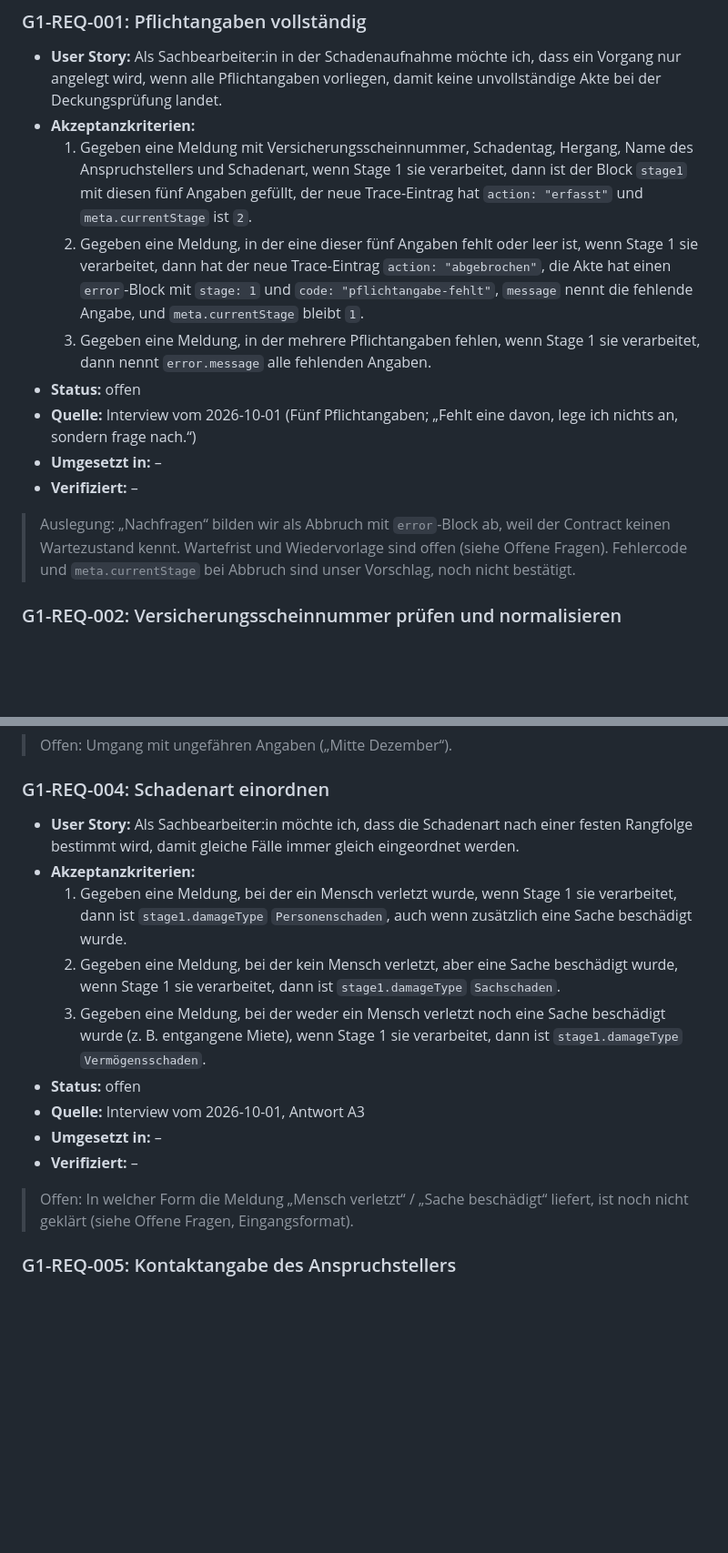
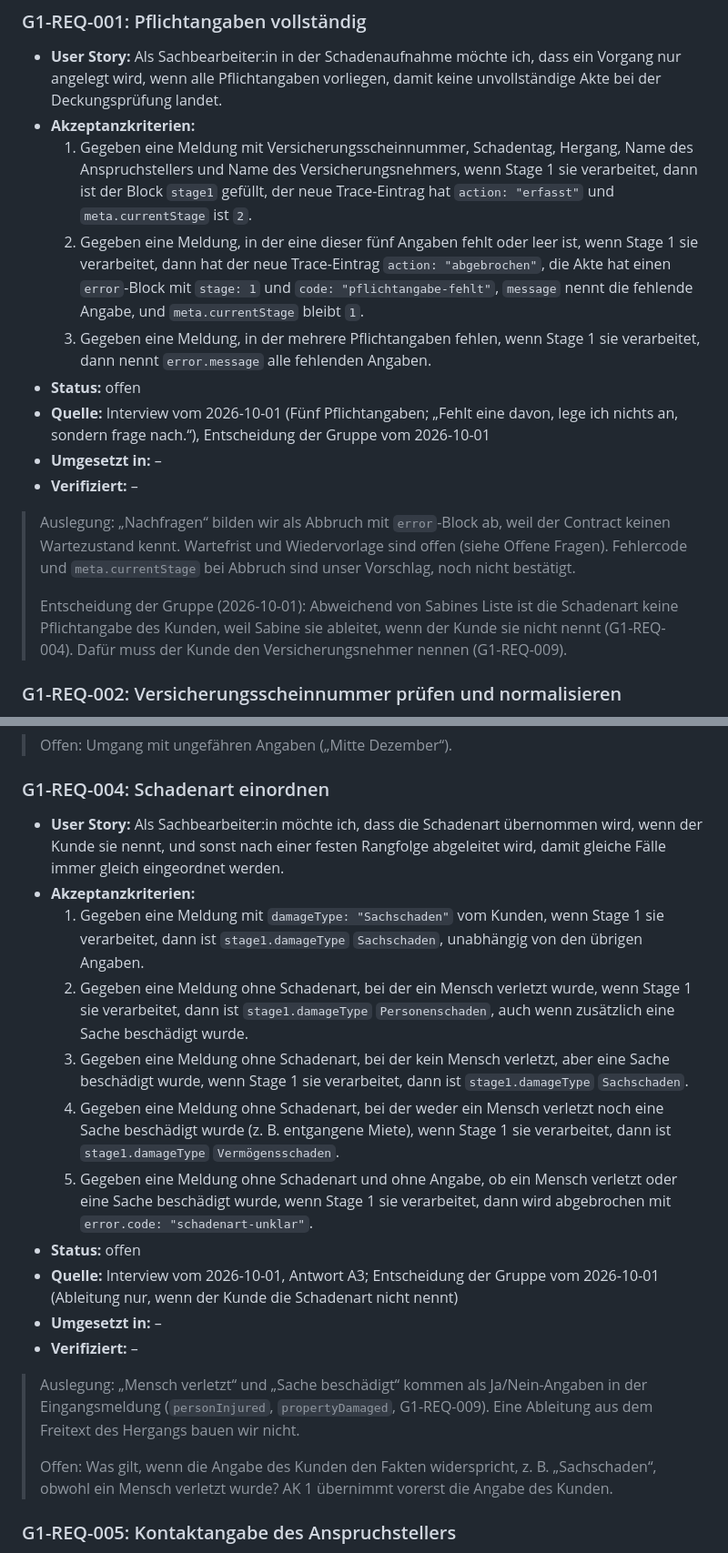
Before and after one commit to engelbrecht601-max/IT-Bootcamp, a Markdown page: packages/stage1/requirements.md, 2 parts joined by grey strips. Shown at 91% size. Rendered like a GitHub page; blank space fills up the shorter version.

Commit message:
docs(stage1): add intake report requirement and group decisions
Co-Authored-By: Claude Opus 5.5 <noreply@anthropic.com>

```diff
--- a/packages/stage1/requirements.md
+++ b/packages/stage1/requirements.md
@@ -36,15 +36,17 @@ Status: `offen` → `spezifiziert` → `umgesetzt` → `verifiziert`, oder `gest
 
 - **User Story:** Als Sachbearbeiter:in in der Schadenaufnahme möchte ich, dass ein Vorgang nur angelegt wird, wenn alle Pflichtangaben vorliegen, damit keine unvollständige Akte bei der Deckungsprüfung landet.
 - **Akzeptanzkriterien:**
-  1. Gegeben eine Meldung mit Versicherungsscheinnummer, Schadentag, Hergang, Name des Anspruchstellers und Schadenart, wenn Stage 1 sie verarbeitet, dann ist der Block `stage1` mit diesen fünf Angaben gefüllt, der neue Trace-Eintrag hat `action: "erfasst"` und `meta.currentStage` ist `2`.
+  1. Gegeben eine Meldung mit Versicherungsscheinnummer, Schadentag, Hergang, Name des Anspruchstellers und Name des Versicherungsnehmers, wenn Stage 1 sie verarbeitet, dann ist der Block `stage1` gefüllt, der neue Trace-Eintrag hat `action: "erfasst"` und `meta.currentStage` ist `2`.
   2. Gegeben eine Meldung, in der eine dieser fünf Angaben fehlt oder leer ist, wenn Stage 1 sie verarbeitet, dann hat der neue Trace-Eintrag `action: "abgebrochen"`, die Akte hat einen `error`-Block mit `stage: 1` und `code: "pflichtangabe-fehlt"`, `message` nennt die fehlende Angabe, und `meta.currentStage` bleibt `1`.
   3. Gegeben eine Meldung, in der mehrere Pflichtangaben fehlen, wenn Stage 1 sie verarbeitet, dann nennt `error.message` alle fehlenden Angaben.
 - **Status:** offen
-- **Quelle:** Interview vom 2026-10-01 (Fünf Pflichtangaben; „Fehlt eine davon, lege ich nichts an, sondern frage nach.“)
+- **Quelle:** Interview vom 2026-10-01 (Fünf Pflichtangaben; „Fehlt eine davon, lege ich nichts an, sondern frage nach.“), Entscheidung der Gruppe vom 2026-10-01
 - **Umgesetzt in:** –
 - **Verifiziert:** –
 
 > Auslegung: „Nachfragen“ bilden wir als Abbruch mit `error`-Block ab, weil der Contract keinen Wartezustand kennt. Wartefrist und Wiedervorlage sind offen (siehe Offene Fragen). Fehlercode und `meta.currentStage` bei Abbruch sind unser Vorschlag, noch nicht bestätigt.
+>
+> Entscheidung der Gruppe (2026-10-01): Abweichend von Sabines Liste ist die Schadenart keine Pflichtangabe des Kunden, weil Sabine sie ableitet, wenn der Kunde sie nicht nennt (G1-REQ-004). Dafür muss der Kunde den Versicherungsnehmer nennen (G1-REQ-009).
 
 ### G1-REQ-002: Versicherungsscheinnummer prüfen und normalisieren
 
@@ -77,17 +79,21 @@ Status: `offen` → `spezifiziert` → `umgesetzt` → `verifiziert`, oder `gest
 
 ### G1-REQ-004: Schadenart einordnen
 
-- **User Story:** Als Sachbearbeiter:in möchte ich, dass die Schadenart nach einer festen Rangfolge bestimmt wird, damit gleiche Fälle immer gleich eingeordnet werden.
+- **User Story:** Als Sachbearbeiter:in möchte ich, dass die Schadenart übernommen wird, wenn der Kunde sie nennt, und sonst nach einer festen Rangfolge abgeleitet wird, damit gleiche Fälle immer gleich eingeordnet werden.
 - **Akzeptanzkriterien:**
-  1. Gegeben eine Meldung, bei der ein Mensch verletzt wurde, wenn Stage 1 sie verarbeitet, dann ist `stage1.damageType` `Personenschaden`, auch wenn zusätzlich eine Sache beschädigt wurde.
-  2. Gegeben eine Meldung, bei der kein Mensch verletzt, aber eine Sache beschädigt wurde, wenn Stage 1 sie verarbeitet, dann ist `stage1.damageType` `Sachschaden`.
-  3. Gegeben eine Meldung, bei der weder ein Mensch verletzt noch eine Sache beschädigt wurde (z. B. entgangene Miete), wenn Stage 1 sie verarbeitet, dann ist `stage1.damageType` `Vermögensschaden`.
+  1. Gegeben eine Meldung mit `damageType: "Sachschaden"` vom Kunden, wenn Stage 1 sie verarbeitet, dann ist `stage1.damageType` `Sachschaden`, unabhängig von den übrigen Angaben.
+  2. Gegeben eine Meldung ohne Schadenart, bei der ein Mensch verletzt wurde, wenn Stage 1 sie verarbeitet, dann ist `stage1.damageType` `Personenschaden`, auch wenn zusätzlich eine Sache beschädigt wurde.
+  3. Gegeben eine Meldung ohne Schadenart, bei der kein Mensch verletzt, aber eine Sache beschädigt wurde, wenn Stage 1 sie verarbeitet, dann ist `stage1.damageType` `Sachschaden`.
+  4. Gegeben eine Meldung ohne Schadenart, bei der weder ein Mensch verletzt noch eine Sache beschädigt wurde (z. B. entgangene Miete), wenn Stage 1 sie verarbeitet, dann ist `stage1.damageType` `Vermögensschaden`.
+  5. Gegeben eine Meldung ohne Schadenart und ohne Angabe, ob ein Mensch verletzt oder eine Sache beschädigt wurde, wenn Stage 1 sie verarbeitet, dann wird abgebrochen mit `error.code: "schadenart-unklar"`.
 - **Status:** offen
-- **Quelle:** Interview vom 2026-10-01, Antwort A3
+- **Quelle:** Interview vom 2026-10-01, Antwort A3; Entscheidung der Gruppe vom 2026-10-01 (Ableitung nur, wenn der Kunde die Schadenart nicht nennt)
 - **Umgesetzt in:** –
 - **Verifiziert:** –
 
-> Offen: In welcher Form die Meldung „Mensch verletzt“ / „Sache beschädigt“ liefert, ist noch nicht geklärt (siehe Offene Fragen, Eingangsformat).
+> Auslegung: „Mensch verletzt“ und „Sache beschädigt“ kommen als Ja/Nein-Angaben in der Eingangsmeldung (`personInjured`, `propertyDamaged`, G1-REQ-009). Eine Ableitung aus dem Freitext des Hergangs bauen wir nicht.
+>
+> Offen: Was gilt, wenn die Angabe des Kunden den Fakten widerspricht, z. B. „Sachschaden“, obwohl ein Mensch verletzt wurde? AK 1 übernimmt vorerst die Angabe des Kunden.
 
 ### G1-REQ-005: Kontaktangabe des Anspruchstellers
 
```
Also changed, not shown: other parts of packages/stage1/requirements.md (+42 -1 lines).
